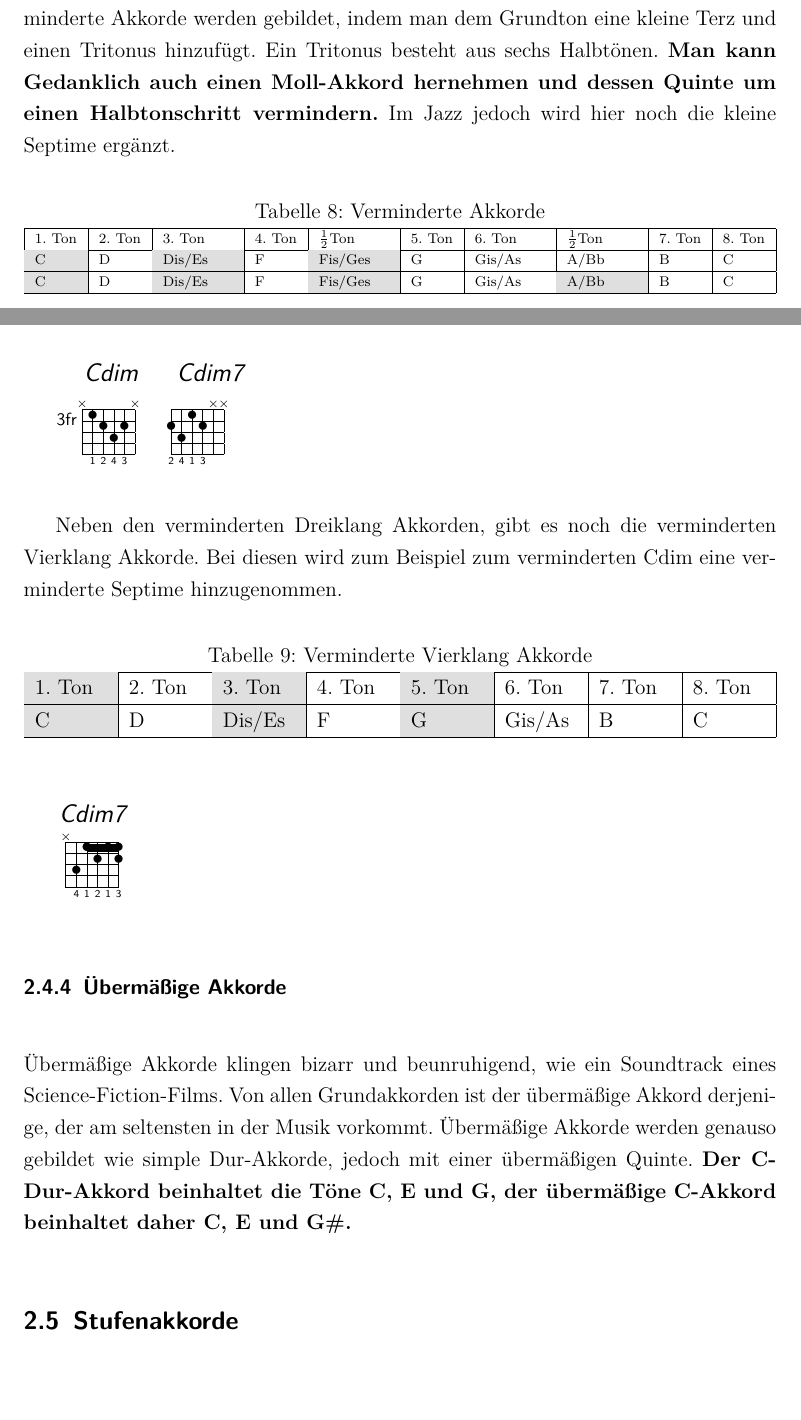
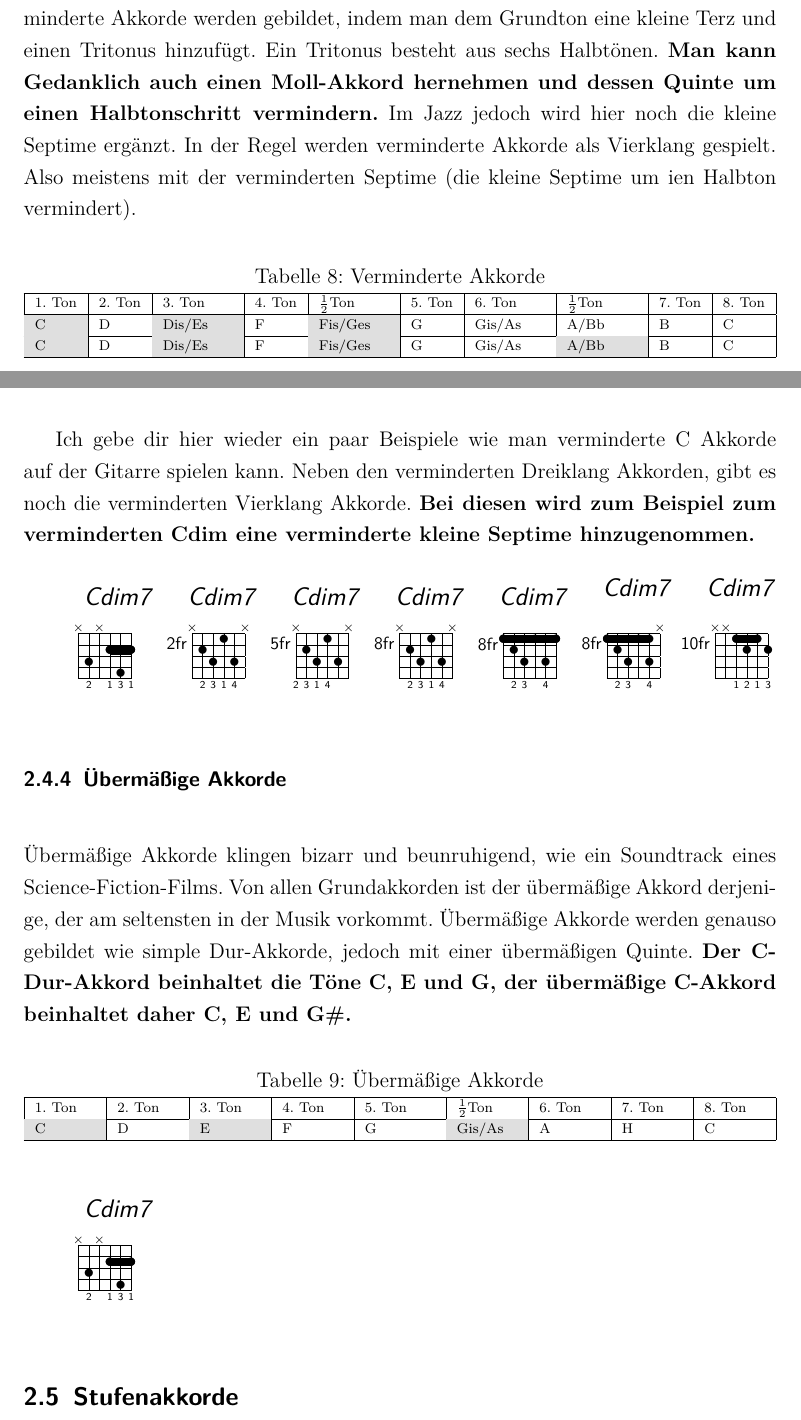
Before and after one commit to IMGSaibh/Book_of_Music_Theory, a LaTeX document (main.tex, which reads Chapters/2_Grundlagen/Grundlagen.tex): two parts of pages 10 and 11 of 21, joined at a grey line, cut so that both start at the same text, the shorter picture padded with empty space. Compiled offline with pdfLaTeX.

Commit message:
diminished chords finished

```diff
--- a/Chapters/2_Grundlagen/Grundlagen.tex
+++ b/Chapters/2_Grundlagen/Grundlagen.tex
@@ -202,7 +202,7 @@ Ich gebe dir hier wieder ein paar Beispiele wie man den C-Moll Akkorde auf der G
 \gtab{\raisebox{0pt}{\quad C-Moll}}{8fr:X3X2X1:030201}
 
 \subsubsection{Verminderte Akkorde}
-Verminderte Akkorde sorgen für einen spannungsgeladenen, dissonanten Klang. Verminderte Akkorde werden gebildet, indem man dem Grundton eine kleine Terz und einen Tritonus hinzufügt. Ein Tritonus besteht aus sechs Halbtönen. \textbf{Man kann Gedanklich auch einen Moll-Akkord hernehmen und dessen Quinte um einen Halbtonschritt vermindern.} Im Jazz jedoch wird hier noch die kleine Septime ergänzt.
+Verminderte Akkorde sorgen für einen spannungsgeladenen, dissonanten Klang. Verminderte Akkorde werden gebildet, indem man dem Grundton eine kleine Terz und einen Tritonus hinzufügt. Ein Tritonus besteht aus sechs Halbtönen. \textbf{Man kann Gedanklich auch einen Moll-Akkord hernehmen und dessen Quinte um einen Halbtonschritt vermindern.} Im Jazz jedoch wird hier noch die kleine Septime ergänzt. In der Regel werden verminderte Akkorde als Vierklang gespielt. Also meistens mit der verminderten Septime (die kleine Septime um ien Halbton vermindert).
 
 \begin{table}[H]
     \caption{Verminderte Akkorde}
@@ -214,25 +214,33 @@ Verminderte Akkorde sorgen für einen spannungsgeladenen, dissonanten Klang. Ver
     \cellcolor{gray!25}C & D & \cellcolor{gray!25}Dis/Es & F & \cellcolor{gray!25}Fis/Ges & G & Gis/As & \cellcolor{gray!25}A/Bb & B & C \\ \hline
     \end{tabularx}
 \end{table}
-\gtab{\raisebox{5pt}{\quad Cdim}}{3fr:X1232X:012430}
-\gtab{\raisebox{5pt}{\quad Cdim7}}{2312XX:241300}
 
-Neben den verminderten Dreiklang Akkorden, gibt es noch die verminderten Vierklang Akkorde. Bei diesen wird zum Beispiel zum verminderten Cdim eine verminderte Septime hinzugenommen.
+Ich gebe dir hier wieder ein paar Beispiele wie man verminderte C Akkorde auf der Gitarre spielen kann. Neben den verminderten Dreiklang Akkorden, gibt es noch die verminderten Vierklang Akkorde. \textbf{Bei diesen wird zum Beispiel zum verminderten Cdim eine verminderte kleine Septime hinzugenommen.}
 
-\begin{table}[H]
-    \caption{Verminderte Vierklang Akkorde}
-    \begin{tabularx}{\textwidth}{|*{8}{>{\hsize=.1\hsize}X|}}
-    \hline
-    \cellcolor{gray!25}1. Ton & 2. Ton & \cellcolor{gray!25}3. Ton & 4. Ton & \cellcolor{gray!25}5. Ton & 6. Ton & 7. Ton & 8. Ton \\ \hline
-    \cellcolor{gray!25}C & D & \cellcolor{gray!25}Dis/Es & F & \cellcolor{gray!25}G & Gis/As & B & C \\ \hline
-    \end{tabularx}
-\end{table}
 
-\gtab{Cdim7}{X3(1212):041213}
+\gtab{\raisebox{5pt}{\quad Cdim7}}{X3X(242):020131}
+\gtab{\raisebox{5pt}{\quad Cdim7}}{2fr:X2313X:023140}
+\gtab{\raisebox{5pt}{\quad Cdim7}}{5fr:X2313X:231400}
+\gtab{\raisebox{5pt}{\quad Cdim7}}{8fr:X2313X:023140}
+\gtab{\raisebox{10pt}{\quad Cdim7}}{8fr:(123131):023040}
+\gtab{\raisebox{10pt}{\quad Cdim7}}{8fr:(12313)X:023040}
+\gtab{\raisebox{10pt}{\quad Cdim7}}{10fr:XX(121)2:001213}
 
 
 \subsubsection{Übermäßige Akkorde}
 Übermäßige Akkorde klingen bizarr und beunruhigend, wie ein Soundtrack eines Science-Fiction-Films. Von allen Grundakkorden ist der übermäßige Akkord derjenige, der am seltensten in der Musik vorkommt. Übermäßige Akkorde werden genauso gebildet wie simple Dur-Akkorde, jedoch mit einer übermäßigen Quinte. \textbf{Der C-Dur-Akkord beinhaltet die Töne C, E und G, der übermäßige C-Akkord beinhaltet daher C, E und G\#.}
+
+\begin{table}[H]
+    \caption{Übermäßige Akkorde}
+    \scriptsize
+    \begin{tabularx}{\textwidth}{|X|X|X|X|p{1.4cm}|X|X|X|X|}
+    \hline
+    1. Ton & 2. Ton & 3. Ton & 4. Ton & 5. Ton & $\frac{1}{2}$Ton & 6. Ton & 7. Ton & 8. Ton \\ \hline
+    \cellcolor{gray!25}C & D & \cellcolor{gray!25}E & F & G & \cellcolor{gray!25}Gis/As & A & H & C \\ \hline
+    \end{tabularx}
+\end{table}
+
+\gtab{\raisebox{5pt}{\quad Cdim7}}{X3X(242):020131}
 
 \subsection{Stufenakkorde}
 Für die Stufenakkorde wird ebenfalls vom Akkord der ersten Stufe ausgehend ein ein ganzer Akkord weiter gesprungen. \textbf{Die Ausnahme bilden hier wieder die Stufen 3 und 4} hier wieder die Stufen 3 und 4 bei denen ein Halbtone weiter gesprungen wird. Die Stufen 7 und 8 werden nicht betrachtet, weil auf der Stufe 8 wieder der Akkord der ersten Stufe steht.
```
Also changed, not shown: main.pdf.
